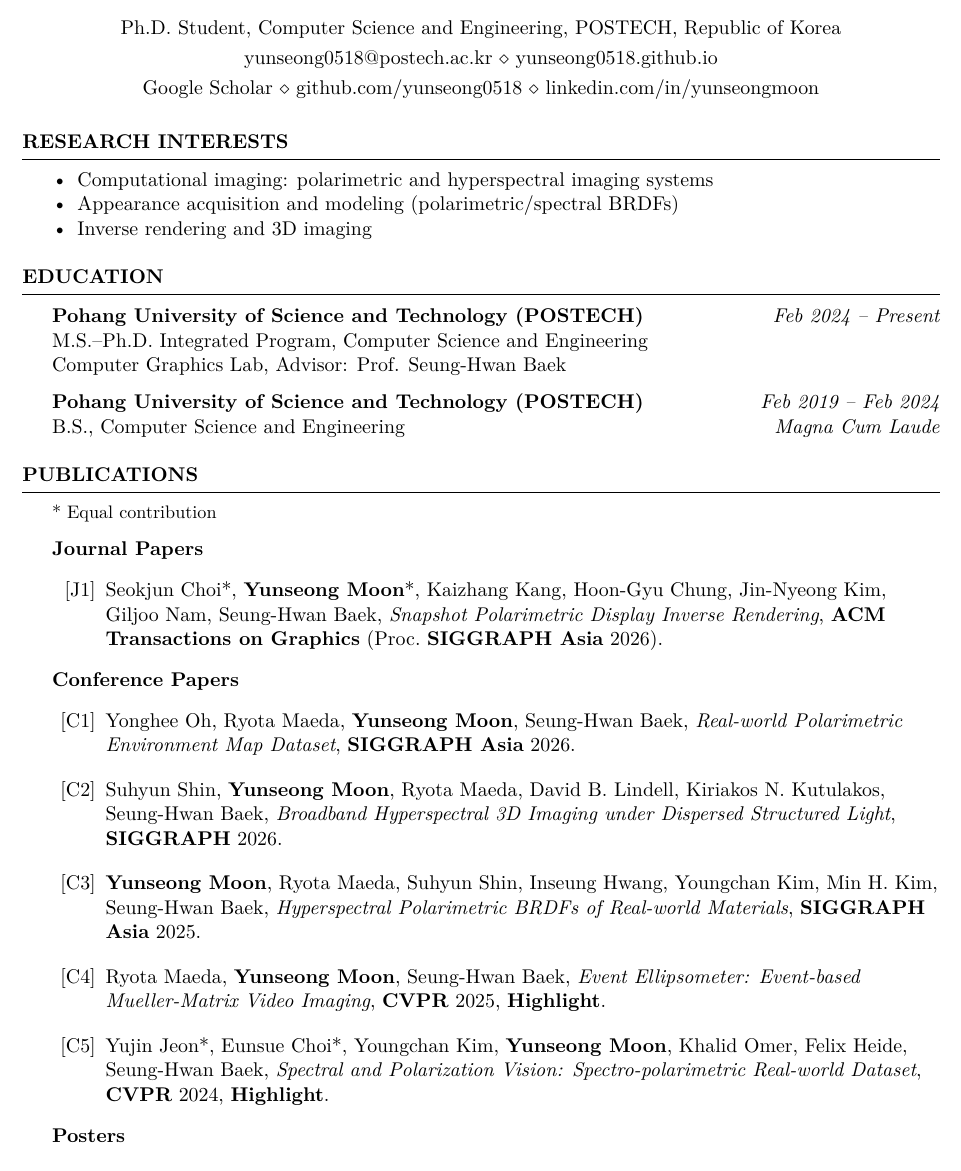
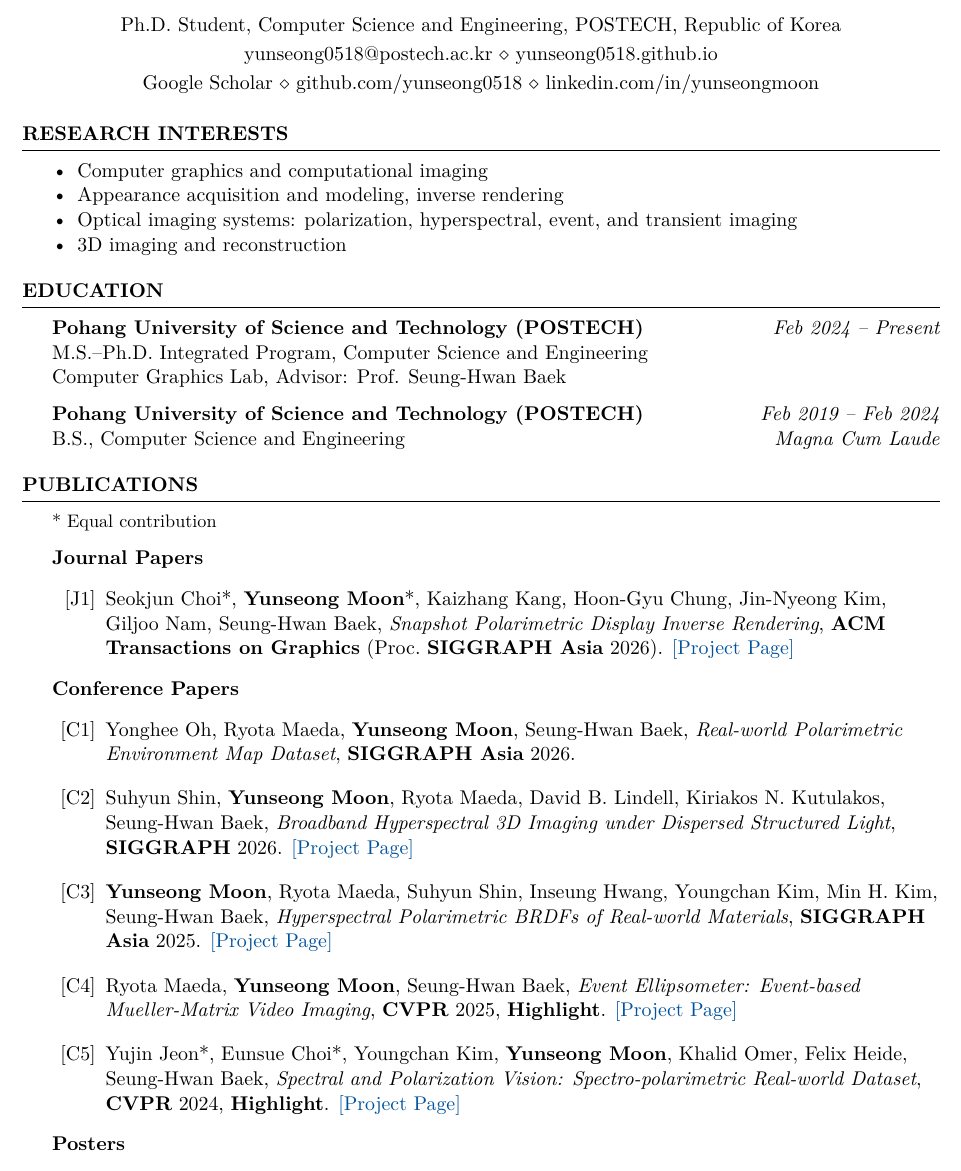
Before and after one commit to yunseong0518/yunseong0518.github.io, a LaTeX CV (assets/cv_yunseongmoon.tex): part of page 1 of 2, cut so that both start at the same text. Compiled offline with XeLaTeX; a missing font is replaced by an installed copy or a similar font.

Commit message:
Update profile

```diff
--- a/assets/cv.tex
+++ b/assets/cv_yunseongmoon.tex
@@ -10,6 +10,7 @@
 
 \usepackage[left=0.75in,top=0.6in,right=0.75in,bottom=0.6in]{geometry}
 \usepackage{fontspec}
+\usepackage{xcolor}
 \usepackage[hidelinks]{hyperref}
 \usepackage{enumitem}
 \setlist[itemize]{leftmargin=*, nosep}
@@ -20,6 +21,9 @@
   {\newfontfamily\hangulfont{Noto Sans CJK KR}}
 
 \newcommand{\me}{\textbf{Yunseong Moon}}
+% Visible, clickable link to a paper's project page (hidelinks hides link styling).
+\definecolor{linkblue}{RGB}{0,82,155}
+\newcommand{\project}[1]{\href{#1}{\textcolor{linkblue}{[Project Page]}}}
 % Keep hyphenated given names on one line (no "Seung-/Hwan" breaks).
 \newcommand{\nm}[1]{\mbox{#1}}
 
@@ -53,9 +57,10 @@ Ph.D. Student, Computer Science and Engineering, POSTECH, Republic of Korea
 %----------------------------------------------------------------------------------------
 \begin{rSection}{Research Interests}
 \begin{itemize}
-\item Computational imaging: polarimetric and hyperspectral imaging systems
-\item Appearance acquisition and modeling (polarimetric/spectral BRDFs)
-\item Inverse rendering and 3D imaging
+\item Computer graphics and computational imaging
+\item Appearance acquisition and modeling, inverse rendering
+\item Optical imaging systems: polarization, hyperspectral, event, and transient imaging
+\item 3D imaging and reconstruction
 \end{itemize}
 \end{rSection}
 
@@ -80,6 +85,7 @@ B.S., Computer Science and Engineering \hfill {\em Magna Cum Laude}
 \item Seokjun Choi*, \me*, Kaizhang Kang, \nm{Hoon-Gyu Chung}, \nm{Jin-Nyeong Kim}, Giljoo Nam, \nm{Seung-Hwan Baek},
 \emph{Snapshot Polarimetric Display Inverse Rendering},
 \textbf{ACM Transactions on Graphics} (Proc.\ \textbf{SIGGRAPH Asia} 2026).
+\project{https://michaelcsj.github.io/PDIR/}
 \end{refs}
 
 \textbf{Conference Papers}
@@ -91,18 +97,22 @@ B.S., Computer Science and Engineering \hfill {\em Magna Cum Laude}
 \item Suhyun Shin, \me, Ryota Maeda, David B. Lindell, Kiriakos N. Kutulakos, \nm{Seung-Hwan Baek},
 \emph{Broadband Hyperspectral 3D Imaging under Dispersed Structured Light},
 \textbf{SIGGRAPH} 2026.
+\project{https://shshin1210.github.io/BH3D/}
 
 \item \me, Ryota Maeda, Suhyun Shin, Inseung Hwang, Youngchan Kim, Min H. Kim, \nm{Seung-Hwan Baek},
 \emph{Hyperspectral Polarimetric BRDFs of Real-world Materials},
 \textbf{SIGGRAPH Asia} 2025.
+\project{https://yunseong0518.github.io/projects/hpBRDF/}
 
 \item Ryota Maeda, \me, \nm{Seung-Hwan Baek},
 \emph{Event Ellipsometer: Event-based Mueller-Matrix Video Imaging},
 \textbf{CVPR} 2025, \textbf{Highlight}.
+\project{https://elerac.github.io/projects/eventellipsometer/}
 
 \item Yujin Jeon*, Eunsue Choi*, Youngchan Kim, \me, Khalid Omer, Felix Heide, \nm{Seung-Hwan Baek},
 \emph{Spectral and Polarization Vision: Spectro-polarimetric Real-world Dataset},
 \textbf{CVPR} 2024, \textbf{Highlight}.
+\project{https://eschoi.com/SPDataset/}
 \end{refs}
 
 \textbf{Posters}
```
Also changed, not shown: assets/cv.pdf (deleted), assets/cv_yunseongmoon.pdf (added), assets/cv_yunseongmoon.tex (2 more changed lines), 2 other files.
